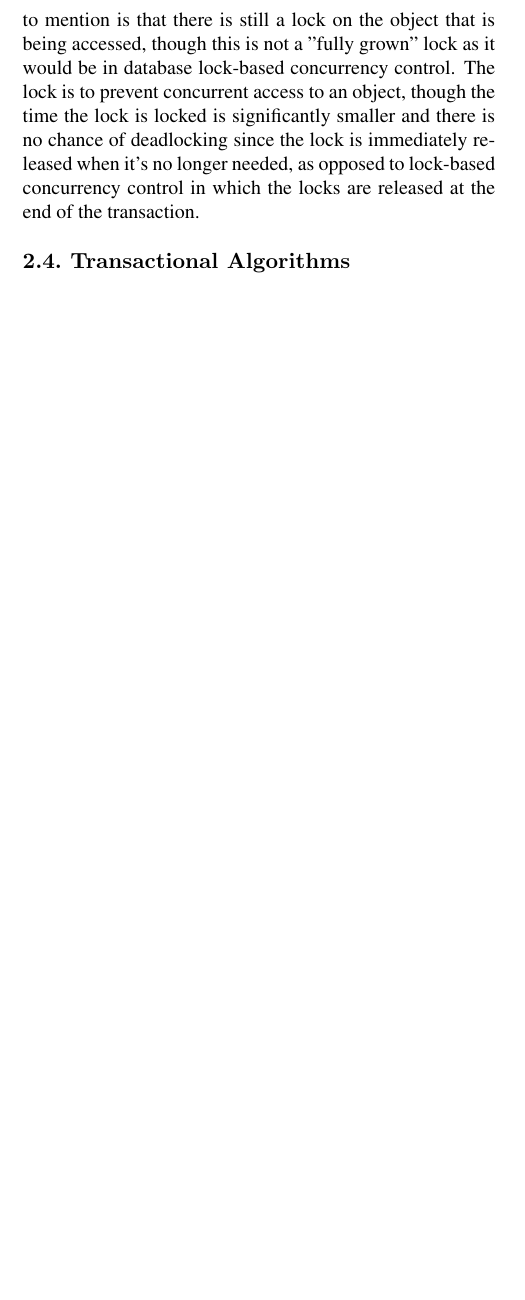
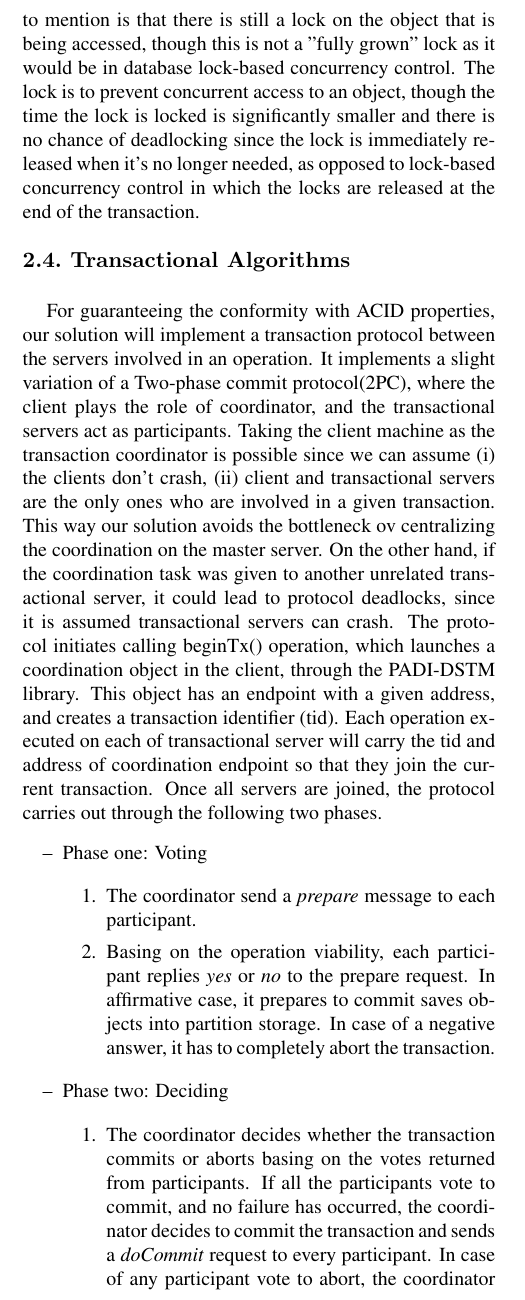
Before and after one commit to ren90/PADI1314_article, a LaTeX document (latex8.tex): part of one column of page 2 of 2 before the commit and part of one column of page 2 of 3 after it, cut so that both start at the same text, the shorter picture padded with empty space. Compiled offline with pdfLaTeX.

Commit message:
2PC DONE!

```diff
--- a/latex8.tex
+++ b/latex8.tex
@@ -63,5 +63,23 @@ One aspect that is important to mention is that there is still a lock on the obj
 %-------------------------------------------------------------------------
 \SubSection{Transactional Algorithms}
 
-%TODO: RENATO
 
+For guaranteeing the conformity with ACID properties, our solution will implement a transaction protocol between the servers involved in an operation. It implements a slight variation of a Two-phase commit protocol(2PC), where the client plays the role of coordinator, and the transactional servers act as participants. Taking the client machine as the transaction coordinator is possible since we can assume (i) the clients don't crash, (ii) client and transactional servers are the only ones who are involved in a given transaction. This way our solution avoids the bottleneck ov centralizing the coordination on the master server. On the other hand, if the coordination task was given to another unrelated transactional server, it could lead to protocol deadlocks, since it is assumed transactional servers can crash.
+The protocol initiates calling beginTx() operation, which launches a coordination object in the client, through the PADI-DSTM library. This object has an endpoint with a given address, and creates a transaction identifier (tid). Each operation executed on each of transactional server will carry the tid and address of coordination endpoint so that they join the current transaction. Once all servers are joined, the protocol carries out through the following two phases.
+\begin{itemize}
+
+\item[--] Phase one: Voting
+
+\begin{enumerate}
+
+\item The coordinator send a \emph{prepare} message to each participant.
+
+\item Basing on the operation viability, each participant replies \emph{yes} or \emph{no} to the prepare request. In affirmative case, it prepares to commit saves objects into partition storage. In case of a negative answer, it has to completely abort the transaction.
+
+\end{enumerate}
+
+\item[--] Phase two: Deciding
+
+\begin{enumerate}
+
+\item The coordinator decides whether the transaction commits or aborts basing on the votes returned from participants. If all the participants vote to commit, and no failure has occurred, the coordinator decides to commit the transaction and sends a \emph{doCommit} request to every participant. In case of any participant vote to abort, the coordinator signals all the participants to abort the transaction.
```
Also changed, not shown: latex8.tex (18 more changed lines).
